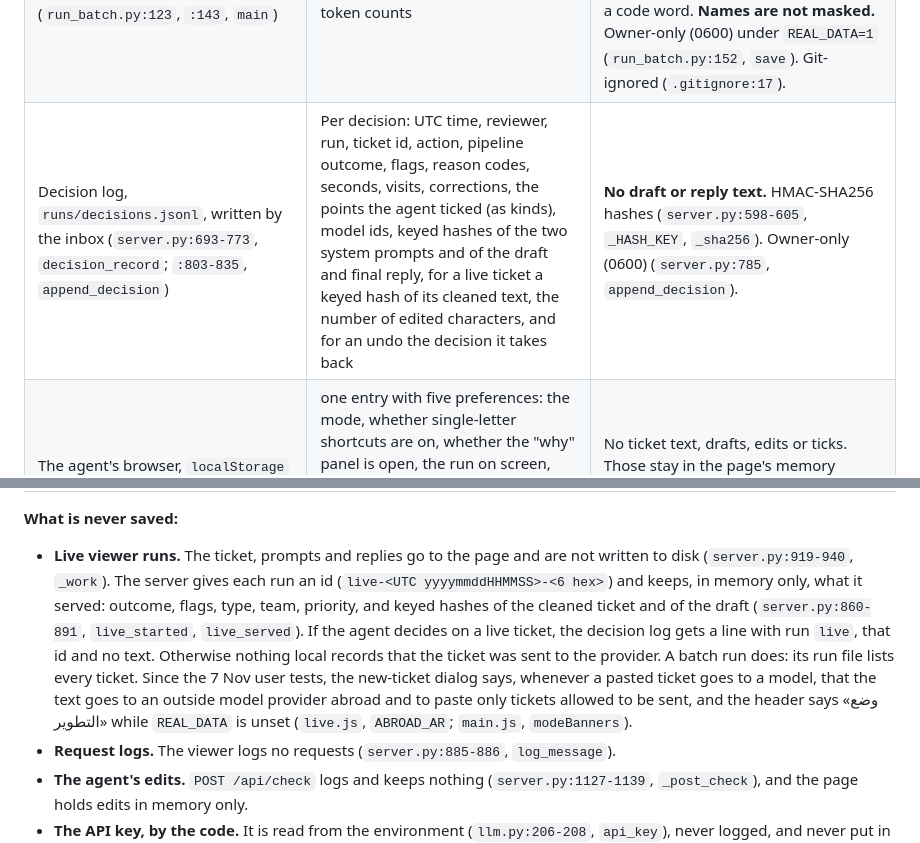
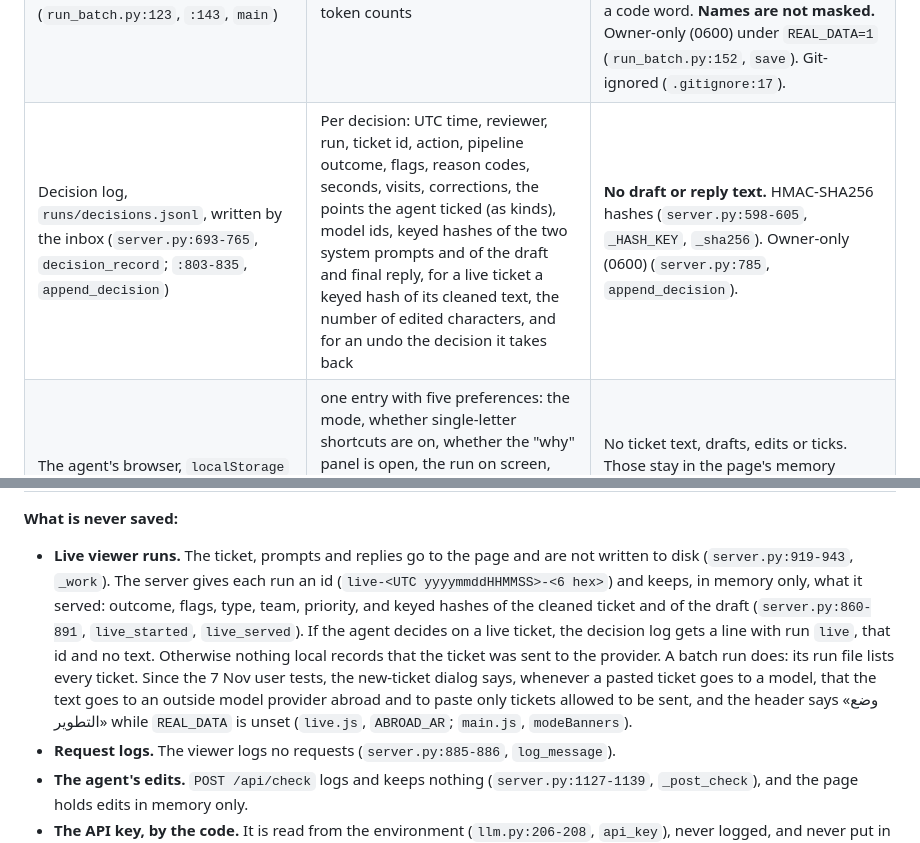
Before and after one commit to SDeath-Scythe/Support-Pipeline-Automation, a Markdown page: SECURITY.md, 2 parts joined by grey strips. GitHub-like rendering.

Commit message:
SECURITY.md: line ranges for the decision checks and live runs

```diff
--- a/SECURITY.md
+++ b/SECURITY.md
@@ -139,14 +139,14 @@ From a ticket arriving to an agent's decision:
 |---|---|---|
 | Input batch file, supplied by the institution (`README.md:67`) | full ticket text, unmasked | **None from the tool.** It neither creates nor protects this file. Delete it after the run. |
 | Batch run file, `runs/<time>-<set>-<backend>.json` (`run_batch.py:123`, `:143`, `main`) | ticket text, every prompt, every model reply, drafts, team notes, token counts | Masked by default (`clean.py:205-225`, `mask_for_logs`, `mask_run`). Numbers of 7 or more digits keep only their first and last two digits. Card numbers are masked, and so is a code written after a code word. **Names are not masked.** Owner-only (0600) under `REAL_DATA=1` (`run_batch.py:152`, `save`). Git-ignored (`.gitignore:17`). |
-| Decision log, `runs/decisions.jsonl`, written by the inbox (`server.py:693-773`, `decision_record`; `:803-835`, `append_decision`) | Per decision: UTC time, reviewer, run, ticket id, action, pipeline outcome, flags, reason codes, seconds, visits, corrections, the points the agent ticked (as kinds), model ids, keyed hashes of the two system prompts and of the draft and final reply, for a live ticket a keyed hash of its cleaned text, the number of edited characters, and for an undo the decision it takes back | **No draft or reply text.** HMAC-SHA256 hashes (`server.py:598-605`, `_HASH_KEY`, `_sha256`). Owner-only (0600) (`server.py:785`, `append_decision`). |
+| Decision log, `runs/decisions.jsonl`, written by the inbox (`server.py:693-765`, `decision_record`; `:803-835`, `append_decision`) | Per decision: UTC time, reviewer, run, ticket id, action, pipeline outcome, flags, reason codes, seconds, visits, corrections, the points the agent ticked (as kinds), model ids, keyed hashes of the two system prompts and of the draft and final reply, for a live ticket a keyed hash of its cleaned text, the number of edited characters, and for an undo the decision it takes back | **No draft or reply text.** HMAC-SHA256 hashes (`server.py:598-605`, `_HASH_KEY`, `_sha256`). Owner-only (0600) (`server.py:785`, `append_decision`). |
 | The agent's browser, `localStorage` | one entry with five preferences: the mode, whether single-letter shortcuts are on, whether the "why" panel is open, the run on screen, and whether the first-visit card was closed (`util.js:231-255`, `loadPrefs`, `savePrefs`) | No ticket text, drafts, edits or ticks. Those stay in the page's memory (`state.js:1-2`). |
 | A `.env` file, if someone creates one (looked for from `src/pipeline/` upward, so the repository folder counts) | the API key and any other setting | **Plain text on disk.** `llm.py` loads it at import (`llm.py:54`, `:58`), and the no-key error suggests creating it (`llm.py:217-219`, `_get_client`). Git-ignored (`.gitignore:2-4`), which only keeps it out of git. |
 | stderr | an error's type and stack | Under `REAL_DATA=1`, no error message (`run.py:93-101`, `_log_error`; `server.py:815-823`, `_log_exception`) |
 | `docs/runs/test2/final.json` (committed) | the measured synthetic final run, unmasked, so the viewer can replay it without a key | Synthetic data only |
 
 **What is never saved:**
-- **Live viewer runs.** The ticket, prompts and replies go to the page and are not written to disk (`server.py:919-940`, `_work`). The server gives each run an id (`live-<UTC yyyymmddHHMMSS>-<6 hex>`) and keeps, in memory only, what it served: outcome, flags, type, team, priority, and keyed hashes of the cleaned ticket and of the draft (`server.py:860-891`, `live_started`, `live_served`). If the agent decides on a live ticket, the decision log gets a line with run `live`, that id and no text. Otherwise nothing local records that the ticket was sent to the provider. A batch run does: its run file lists every ticket. Since the 7 Nov user tests, the new-ticket dialog says, whenever a pasted ticket goes to a model, that the text goes to an outside model provider abroad and to paste only tickets allowed to be sent, and the header says «وضع التطوير» while `REAL_DATA` is unset (`live.js`, `ABROAD_AR`; `main.js`, `modeBanners`).
+- **Live viewer runs.** The ticket, prompts and replies go to the page and are not written to disk (`server.py:919-943`, `_work`). The server gives each run an id (`live-<UTC yyyymmddHHMMSS>-<6 hex>`) and keeps, in memory only, what it served: outcome, flags, type, team, priority, and keyed hashes of the cleaned ticket and of the draft (`server.py:860-891`, `live_started`, `live_served`). If the agent decides on a live ticket, the decision log gets a line with run `live`, that id and no text. Otherwise nothing local records that the ticket was sent to the provider. A batch run does: its run file lists every ticket. Since the 7 Nov user tests, the new-ticket dialog says, whenever a pasted ticket goes to a model, that the text goes to an outside model provider abroad and to paste only tickets allowed to be sent, and the header says «وضع التطوير» while `REAL_DATA` is unset (`live.js`, `ABROAD_AR`; `main.js`, `modeBanners`).
 - **Request logs.** The viewer logs no requests (`server.py:885-886`, `log_message`).
 - **The agent's edits.** `POST /api/check` logs and keeps nothing (`server.py:1127-1139`, `_post_check`), and the page holds edits in memory only.
 - **The API key, by the code.** It is read from the environment (`llm.py:206-208`, `api_key`), never logged, and never put in a prompt. A `.env` file, if used, holds it in plain text (table above).
```
Also changed, not shown: other parts of SECURITY.md (+3 -3 lines).
